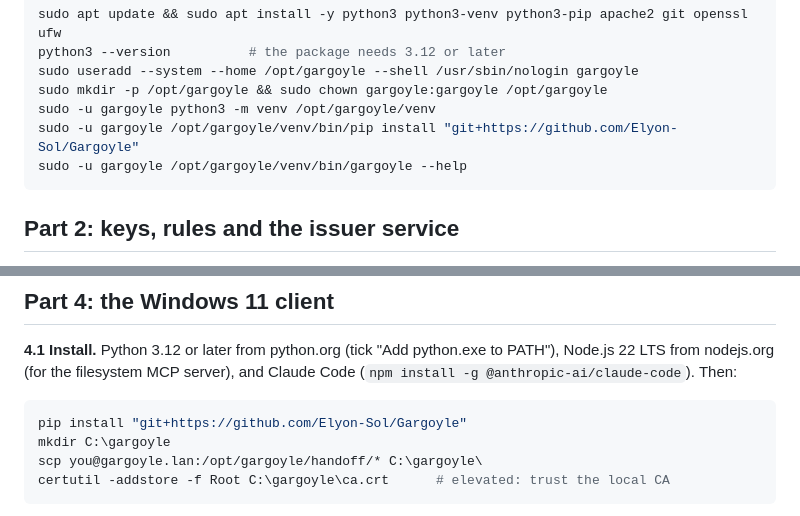
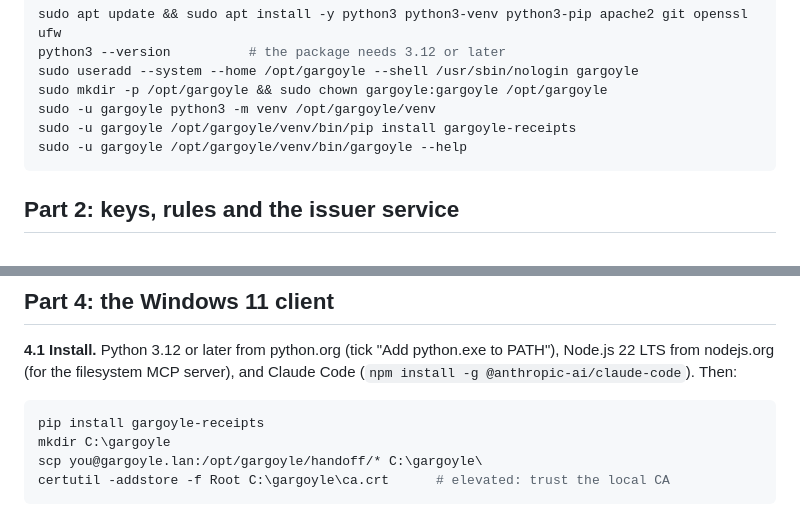
Before and after one commit to Elyon-Sol/Gargoyle, a Markdown page: docs/guide-hyperv-ubuntu-apache.md, 2 parts joined by grey strips. GitHub-like rendering.

````diff
--- a/docs/guide-hyperv-ubuntu-apache.md
+++ b/docs/guide-hyperv-ubuntu-apache.md
@@ -83,7 +83,7 @@ python3 --version          # the package needs 3.12 or later
 sudo useradd --system --home /opt/gargoyle --shell /usr/sbin/nologin gargoyle
 sudo mkdir -p /opt/gargoyle && sudo chown gargoyle:gargoyle /opt/gargoyle
 sudo -u gargoyle python3 -m venv /opt/gargoyle/venv
-sudo -u gargoyle /opt/gargoyle/venv/bin/pip install "git+https://github.com/Elyon-Sol/Gargoyle"
+sudo -u gargoyle /opt/gargoyle/venv/bin/pip install gargoyle-receipts
 sudo -u gargoyle /opt/gargoyle/venv/bin/gargoyle --help
 ```
 
@@ -225,7 +225,7 @@ PATH"), Node.js 22 LTS from nodejs.org (for the filesystem MCP server),
 and Claude Code (`npm install -g @anthropic-ai/claude-code`). Then:
 
 ```powershell
-pip install "git+https://github.com/Elyon-Sol/Gargoyle"
+pip install gargoyle-receipts
 mkdir C:\gargoyle
 scp you@gargoyle.lan:/opt/gargoyle/handoff/* C:\gargoyle\
 certutil -addstore -f Root C:\gargoyle\ca.crt      # elevated: trust the local CA
````
Also changed, not shown: README.md (+5 -1 lines), ROADMAP.md (+4 -0 lines).
